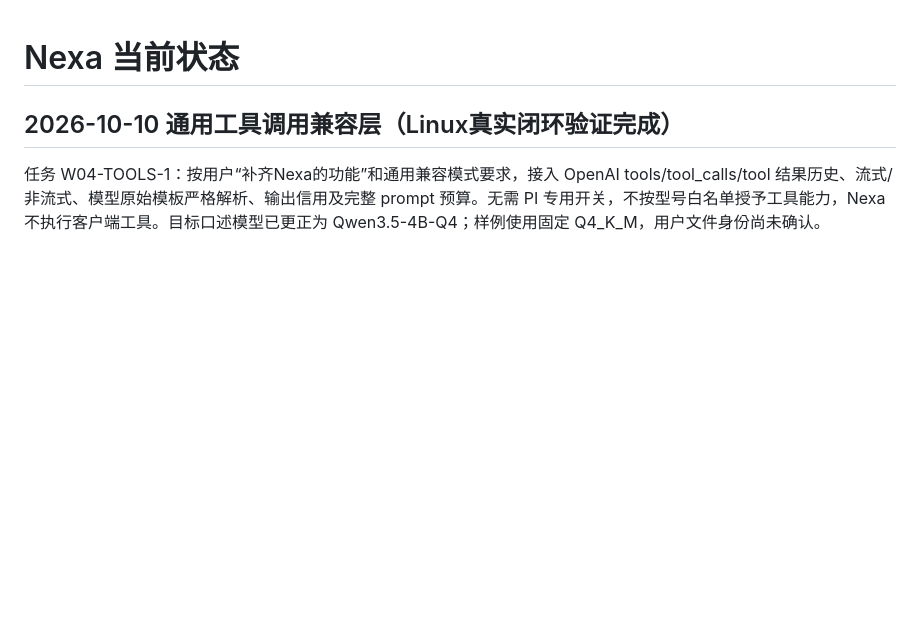
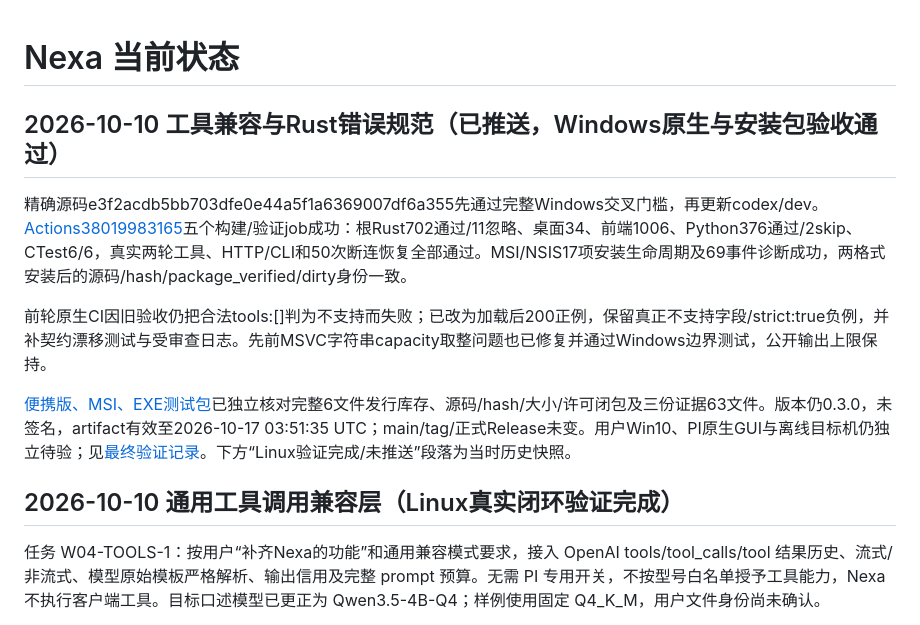
Before and after one commit to Naza3/Nexa, a Markdown page: PROJECT_STATE.md, the part around the change. GitHub-like rendering; blank space fills up the shorter version.

```diff
--- a/PROJECT_STATE.md
+++ b/PROJECT_STATE.md
@@ -1,4 +1,12 @@
 # Nexa 当前状态
+
+## 2026-10-10 工具兼容与Rust错误规范（已推送，Windows原生与安装包验收通过）
+
+精确源码e3f2acdb5bb703dfe0e44a5f1a6369007df6a355先通过完整Windows交叉门槛，再更新codex/dev。[Actions38019983165](https://github.com/Naza3/Nexa/actions/runs/38019983165)五个构建/验证job成功：根Rust702通过/11忽略、桌面34、前端1006、Python376通过/2skip、CTest6/6，真实两轮工具、HTTP/CLI和50次断连恢复全部通过。MSI/NSIS17项安装生命周期及69事件诊断成功，两格式安装后的源码/hash/package_verified/dirty身份一致。
+
+前轮原生CI因旧验收仍把合法tools:[]判为不支持而失败；已改为加载后200正例，保留真正不支持字段/strict:true负例，并补契约漂移测试与受审查日志。先前MSVC字符串capacity取整问题也已修复并通过Windows边界测试，公开输出上限保持。
+
+[便携版、MSI、EXE测试包](https://github.com/Naza3/Nexa/actions/runs/38019983165/artifacts/11658547928)已独立核对完整6文件发行库存、源码/hash/大小/许可闭包及三份证据63文件。版本仍0.3.0，未签名，artifact有效至2026-10-17 03:51:35 UTC；main/tag/正式Release未变。用户Win10、PI原生GUI与离线目标机仍独立待验；见[最终验证记录](docs/verification/2026-10-10-tools-windows.md)。下方“Linux验证完成/未推送”段落为当时历史快照。
 
 ## 2026-10-10 通用工具调用兼容层（Linux真实闭环验证完成）
 
```
Also changed, not shown: docs/verification/2026-10-10-tools-windows.md (+19 -0 lines).
